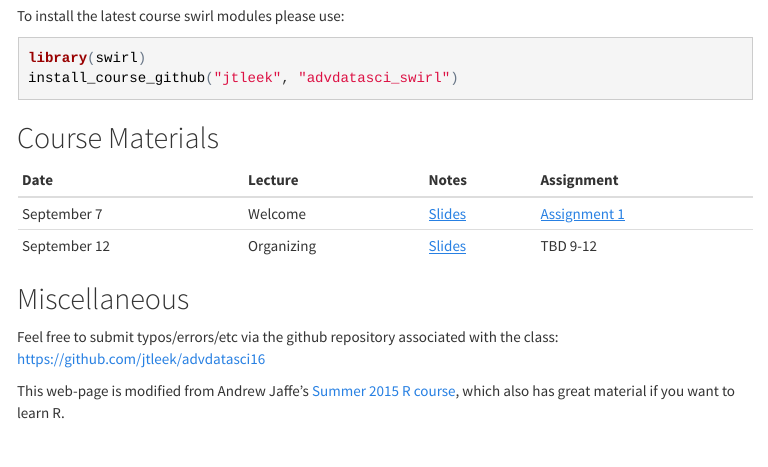
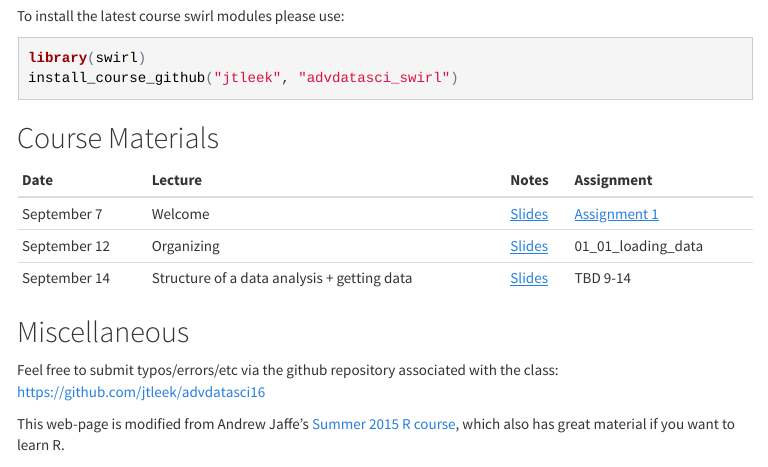
Before and after one commit to jtleek/advdatasci16, an R Markdown document (index.Rmd): the page in a window 1100 px wide, from 4450 px down. The pictures show the output file index.html that the author committed with the source, opened offline; menus at the side of the page are left out.

Commit message:
updated with new lecture

```diff
--- a/index.Rmd
+++ b/index.Rmd
@@ -230,7 +230,8 @@ install_course_github("jtleek", "advdatasci_swirl")
 | Date  | Lecture  | Notes | Assignment |
 |------------|------------|------------|------------|
 |September 7 | Welcome | [Slides](https://docs.google.com/presentation/d/1hIIGCqL_8Nw0gmhqIK4ZuMOAbD8o1rKSk--bNndx3ts/edit?usp=sharing) | [Assignment 1](https://github.com/jtleek/advdatasci16/blob/gh-pages/assign/assignment1.md) |
-|September 12 | Organizing | [Slides](https://docs.google.com/presentation/d/1QkkKZoJ3mVGagmNghtsr715MOnuZyRzZ0MN0uy3pWZw/edit?usp=sharing) | TBD 9-12|
+|September 12 | Organizing | [Slides](https://docs.google.com/presentation/d/1QkkKZoJ3mVGagmNghtsr715MOnuZyRzZ0MN0uy3pWZw/edit?usp=sharing) | 01_01_loading_data |
+| September 14 | Structure of a data analysis + getting data | [Slides](https://docs.google.com/presentation/d/1zaSCFbi-MuzHA_tToWw94-_jSJF1-ELsM_qRvhhG1yo/edit?usp=sharing) | TBD 9-14 |
 <!--
 | 0/1 | Welcome | | [Google Slides](https://docs.google.com/presentation/d/1M64qJM4nWCGSqfoIvFOYTmef7R38qz9XrWvS09qHowQ/edit?usp=sharing) [pdf](lecture_notes/00_01_Welcome.pdf)|   |
 | 0/2 | Version Control and Organization| | [GitHub](http://github.com)| | Install git, create GitHub account |
```
Also changed, not shown: index.html.
